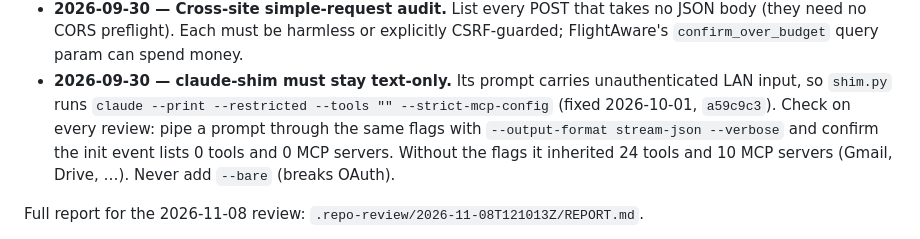
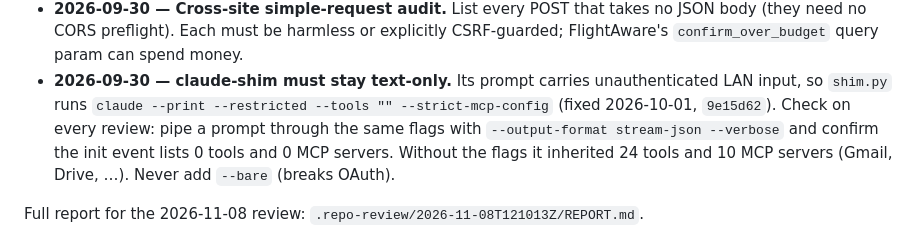
Before and after one commit to ajacks-595/piscope-radar, a Markdown page: CLAUDE.md, the part around the change. GitHub-like rendering.

Commit message:
CLAUDE.md: point the claude-shim note at its current commit

```diff
--- a/CLAUDE.md
+++ b/CLAUDE.md
@@ -431,7 +431,7 @@ every review; full report in `.repo-review/2026-09-30T185602Z/REPORT.md`.
   CSRF-guarded; FlightAware's `confirm_over_budget` query param can spend money.
 - **2026-09-30 — claude-shim must stay text-only.** Its prompt carries
   unauthenticated LAN input, so `shim.py` runs `claude --print --restricted --tools ""
-  --strict-mcp-config` (fixed 2026-10-01, `a59c9c3`). Check on every review: pipe a
+  --strict-mcp-config` (fixed 2026-10-01, `9e15d62`). Check on every review: pipe a
   prompt through the same flags with `--output-format stream-json --verbose` and
   confirm the init event lists 0 tools and 0 MCP servers. Without the flags it
   inherited 24 tools and 10 MCP servers (Gmail, Drive, …). Never add `--bare`
```
